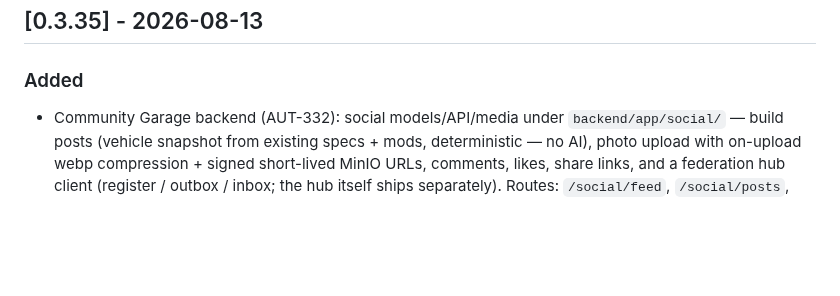
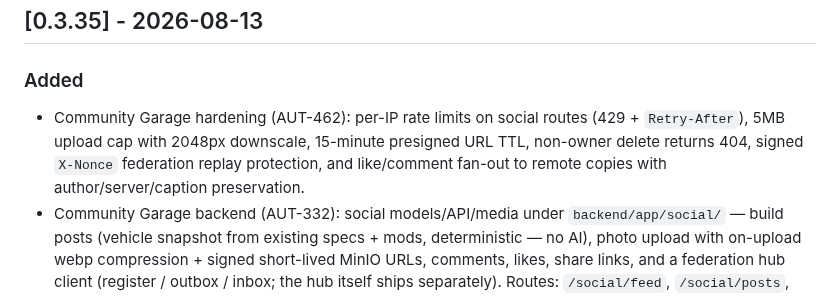
Before and after one commit to CannonFodder151/autobrainservice-website, a Markdown page: CHANGELOG.md, the part around one of its changes. GitHub-like rendering; blank space fills up the shorter version.

Commit message:
Changelog: sync release notes from autobrain

```diff
--- a/CHANGELOG.md
+++ b/CHANGELOG.md
@@ -66,6 +69,7 @@ Format follows [Keep a Changelog](https://keepachangelog.com/).
 ## [0.3.35] - 2026-08-13
 
 ### Added
+- Community Garage hardening (AUT-462): per-IP rate limits on social routes (429 + `Retry-After`), 5MB upload cap with 2048px downscale, 15-minute presigned URL TTL, non-owner delete returns 404, signed `X-Nonce` federation replay protection, and like/comment fan-out to remote copies with author/server/caption preservation.
 - Community Garage backend (AUT-332): social models/API/media under `backend/app/social/` — build posts (vehicle snapshot from existing specs + mods, deterministic — no AI), photo upload with on-upload webp compression + signed short-lived MinIO URLs, comments, likes, share links, and a federation hub client (register / outbox / inbox; the hub itself ships separately). Routes: `/social/feed`, `/social/posts`, `/social/posts/{id}/comments`, `/social/posts/{id}/likes`, `/social/posts/{id}/share-link`, `/social/uploads`.
 - Premium entitlement guard on all social routes (rev 4): free accounts are locked out server-side; demo accounts keep read-only access.
 - Two admin toggles via `/admin/social` (GET/PATCH + register/unregister): federated on/off (off = local-only feed, no hub calls) and feature on/off (off = "Disabled by your admin"). Overrides persist in `social_server_config`, seeded from env settings.
```
Also changed, not shown: other parts of CHANGELOG.md (+3 -0 lines).
